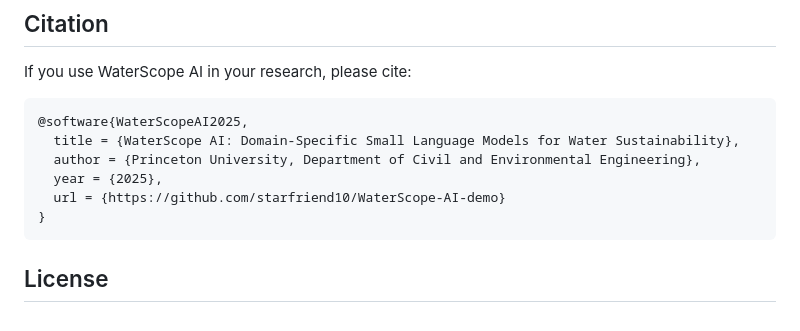
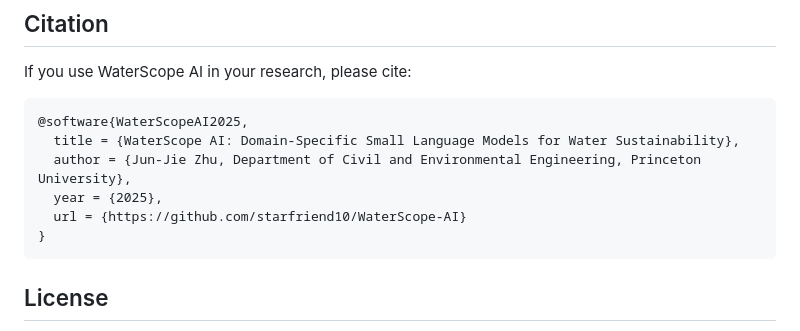
Before and after one commit to starfriend10/WaterScope-AI, a Markdown page: README.md, the part around the change. Drawn GitHub-style.

```diff
--- a/README.md
+++ b/README.md
@@ -90,9 +90,9 @@ If you use WaterScope AI in your research, please cite:
 
     @software{WaterScopeAI2025,
       title = {WaterScope AI: Domain-Specific Small Language Models for Water Sustainability},
-      author = {Princeton University, Department of Civil and Environmental Engineering},
+      author = {Jun-Jie Zhu, Department of Civil and Environmental Engineering, Princeton University},
       year = {2025},
-      url = {https://github.com/starfriend10/WaterScope-AI-demo}
+      url = {https://github.com/starfriend10/WaterScope-AI}
     }
 
 
```
